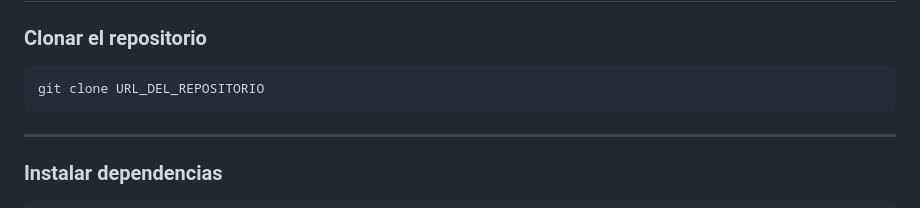
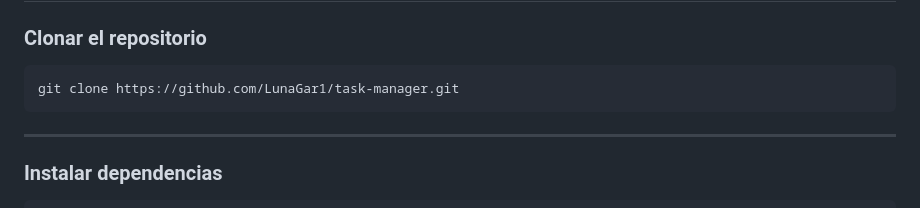
Before and after one commit to LunaGar1/task-manager, a Markdown page: README.md, the part around the change. Rendered like a GitHub page.

````diff
--- a/README.md
+++ b/README.md
@@ -128,7 +128,7 @@ https://task-manager-i8xa.onrender.com/
 ### Clonar el repositorio
 
 ```bash
-git clone URL_DEL_REPOSITORIO
+git clone https://github.com/LunaGar1/task-manager.git
 ```
 
 ---
````
